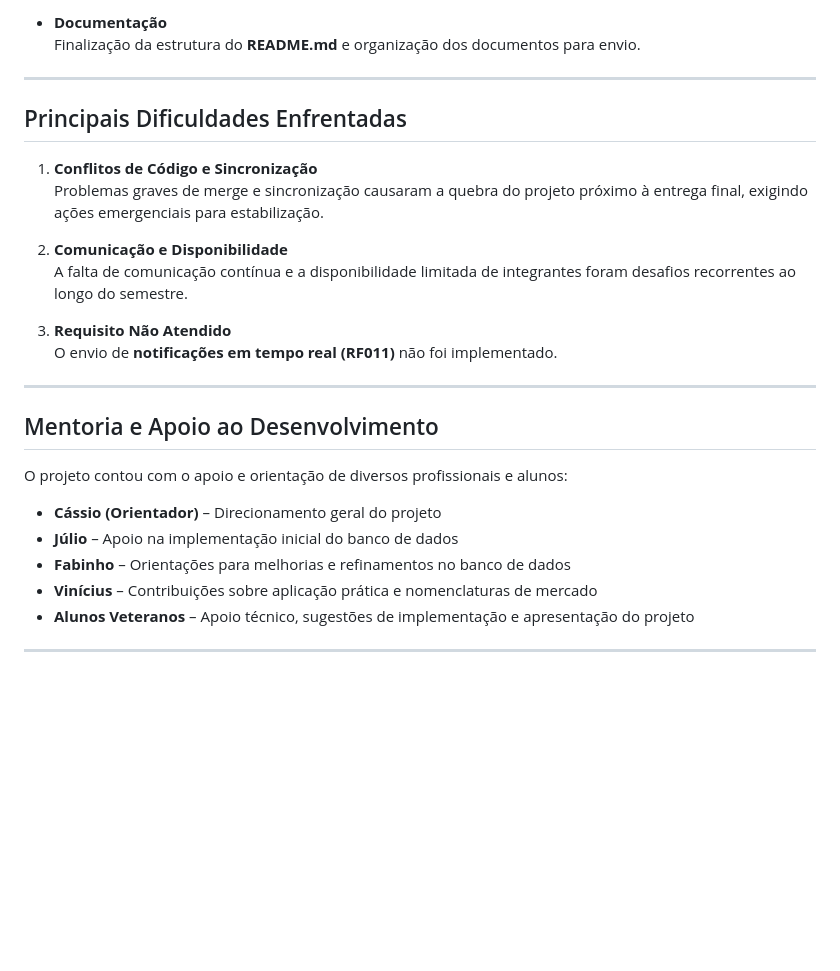
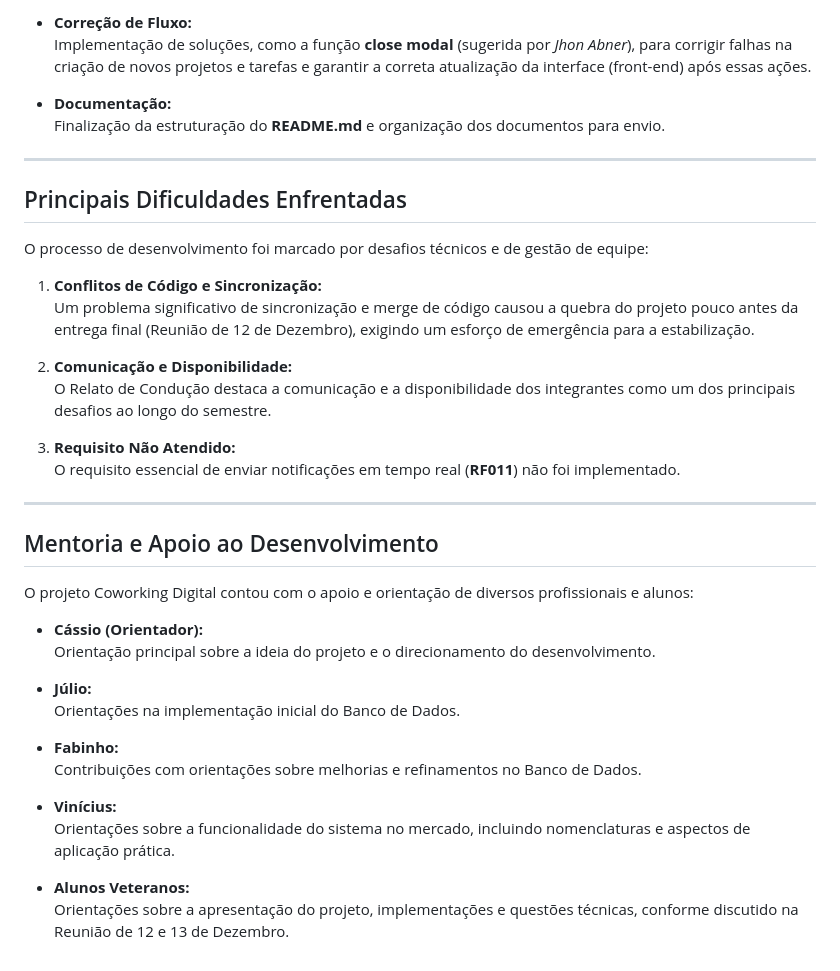
Before and after one commit to Victorapenas/COWORKING-DIGITAL, a Markdown page: README.md, the part around the change printed below. Rendered like a GitHub page; blank space fills up the shorter version.

```diff
--- a/README.md
+++ b/README.md
@@ -75,30 +66,42 @@ A reunião de **13 de Dezembro** marcou a etapa final de ajustes antes da submis
 
-- **Documentação**
-  Finalização da estrutura do **README.md** e organização dos documentos para envio.
+- **Correção de Fluxo:**
+  Implementação de soluções, como a função **close modal** (sugerida por *Jhon Abner*), para corrigir falhas na criação de novos projetos e tarefas e garantir a correta atualização da interface (front-end) após essas ações.
+
+- **Documentação:**
+  Finalização da estruturação do **README.md** e organização dos documentos para envio.
 
 ---
 
 ## Principais Dificuldades Enfrentadas
 
-1. **Conflitos de Código e Sincronização**
-   Problemas graves de merge e sincronização causaram a quebra do projeto próximo à entrega final, exigindo ações emergenciais para estabilização.
+O processo de desenvolvimento foi marcado por desafios técnicos e de gestão de equipe:
 
-2. **Comunicação e Disponibilidade**
-   A falta de comunicação contínua e a disponibilidade limitada de integrantes foram desafios recorrentes ao longo do semestre.
+1. **Conflitos de Código e Sincronização:**
+   Um problema significativo de sincronização e merge de código causou a quebra do projeto pouco antes da entrega final (Reunião de 12 de Dezembro), exigindo um esforço de emergência para a estabilização.
 
-3. **Requisito Não Atendido**
-   O envio de **notificações em tempo real (RF011)** não foi implementado.
+2. **Comunicação e Disponibilidade:**
+   O Relato de Condução destaca a comunicação e a disponibilidade dos integrantes como um dos principais desafios ao longo do semestre.
+
+3. **Requisito Não Atendido:**
+   O requisito essencial de enviar notificações em tempo real (**RF011**) não foi implementado.
 
 ---
 
 ## Mentoria e Apoio ao Desenvolvimento
 
-O projeto contou com o apoio e orientação de diversos profissionais e alunos:
+O projeto Coworking Digital contou com o apoio e orientação de diversos profissionais e alunos:
 
-- **Cássio (Orientador)** – Direcionamento geral do projeto
-- **Júlio** – Apoio na implementação inicial do banco de dados
-- **Fabinho** – Orientações para melhorias e refinamentos no banco de dados
-- **Vinícius** – Contribuições sobre aplicação prática e nomenclaturas de mercado
-- **Alunos Veteranos** – Apoio técnico, sugestões de implementação e apresentação do projeto
+- **Cássio (Orientador):**
+  Orientação principal sobre a ideia do projeto e o direcionamento do desenvolvimento.
 
----
+- **Júlio:**
+  Orientações na implementação inicial do Banco de Dados.
+
+- **Fabinho:**
+  Contribuições com orientações sobre melhorias e refinamentos no Banco de Dados.
+
+- **Vinícius:**
+  Orientações sobre a funcionalidade do sistema no mercado, incluindo nomenclaturas e aspectos de aplicação prática.
+
+- **Alunos Veteranos:**
+  Orientações sobre a apresentação do projeto, implementações e questões técnicas, conforme discutido na Reunião de 12 e 13 de Dezembro.
```
Also changed, not shown: other parts of README.md (+29 -38 lines).
